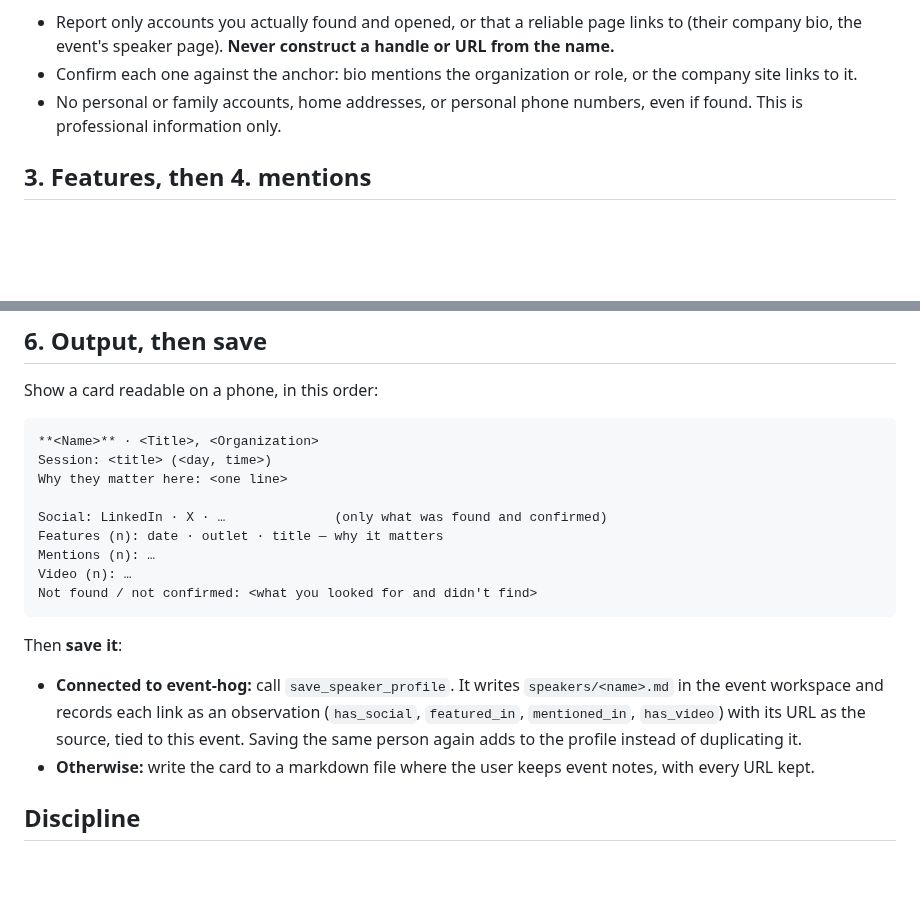
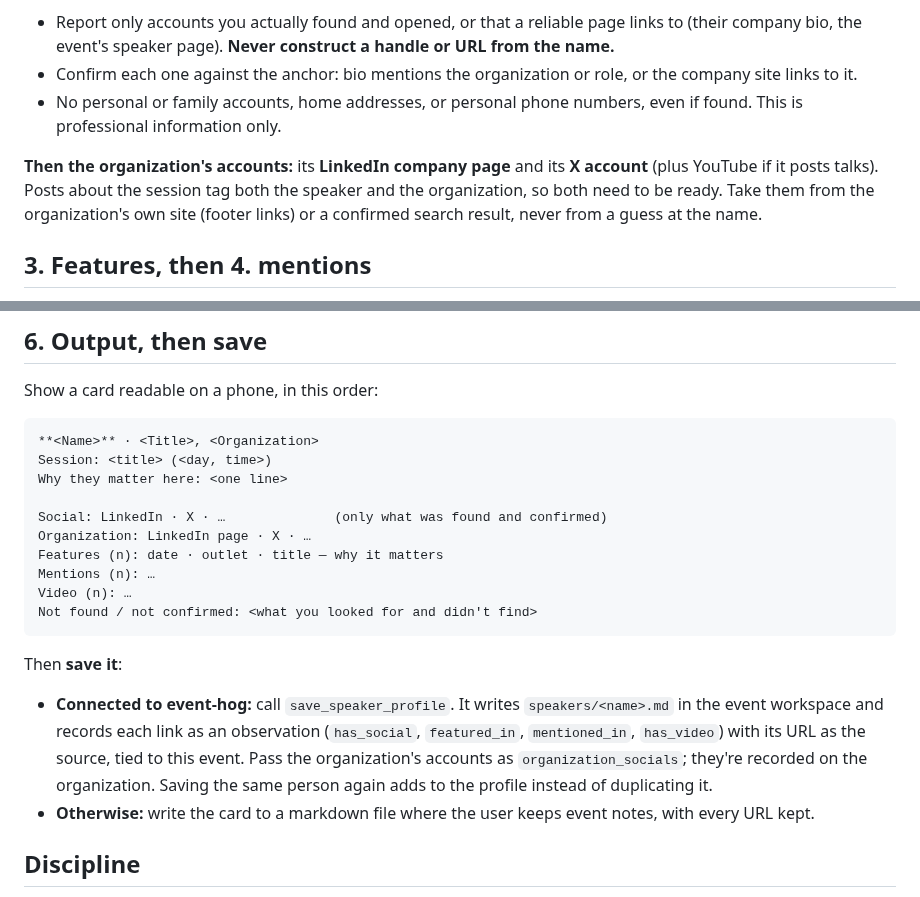
Before and after one commit to lossless-group/lossless-agent-skills, a Markdown page: augment-speakers-panelists/SKILL.md, 2 parts joined by grey strips. Rendered like a GitHub page; blank space fills up the shorter version.

Commit message:
feat(augment-speakers-panelists): Find the speaker's organization's accounts too
Posts about a session tag both the speaker and their organization, so the
profile now includes the organization's LinkedIn company page and X
account, taken from its own site or a confirmed result, never guessed.
event-hog's save_speaker_profile takes them as organization_socials and
records them on the organization.

Co-Authored-By: Claude Opus 5.5 (1M context) <noreply@anthropic.com>

```diff
--- a/augment-speakers-panelists/SKILL.md
+++ b/augment-speakers-panelists/SKILL.md
@@ -74,6 +74,12 @@ Instagram or TikTok only if they're clearly professional.
 - No personal or family accounts, home addresses, or personal phone numbers,
   even if found. This is professional information only.
 
+**Then the organization's accounts:** its **LinkedIn company page** and its
+**X account** (plus YouTube if it posts talks). Posts about the session tag
+both the speaker and the organization, so both need to be ready. Take them
+from the organization's own site (footer links) or a confirmed search
+result, never from a guess at the name.
+
 ## 3. Features, then 4. mentions
 
 - **Feature:** the piece is *about* them or *by* them: an interview, profile,
@@ -113,6 +119,7 @@ Session: <title> (<day, time>)
 Why they matter here: <one line>
 
 Social: LinkedIn · X · …              (only what was found and confirmed)
+Organization: LinkedIn page · X · …
 Features (n): date · outlet · title — why it matters
 Mentions (n): …
 Video (n): …
@@ -123,7 +130,8 @@ Then **save it**:
 - **Connected to event-hog:** call `save_speaker_profile`. It writes
   `speakers/<name>.md` in the event workspace and records each link as an
   observation (`has_social`, `featured_in`, `mentioned_in`, `has_video`) with
-  its URL as the source, tied to this event. Saving the same person again
+  its URL as the source, tied to this event. Pass the organization's
+  accounts as `organization_socials`; they're recorded on the organization. Saving the same person again
   adds to the profile instead of duplicating it.
 - **Otherwise:** write the card to a markdown file where the user keeps
   event notes, with every URL kept.
```
